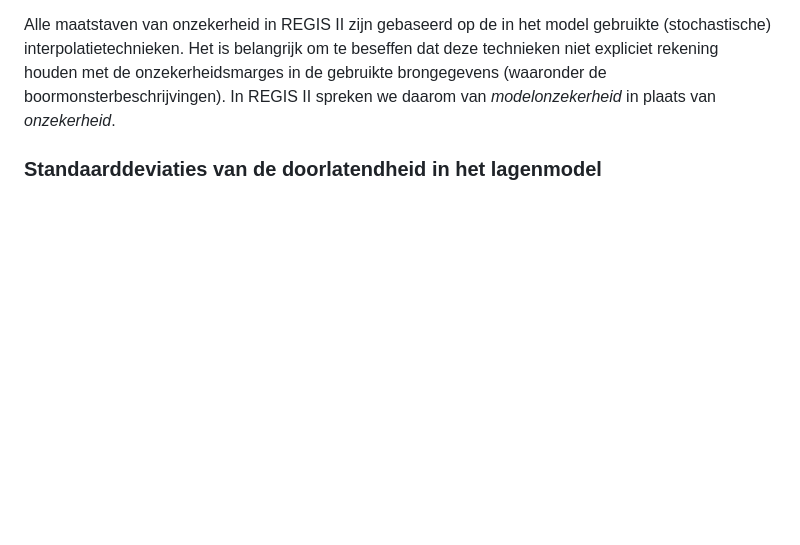
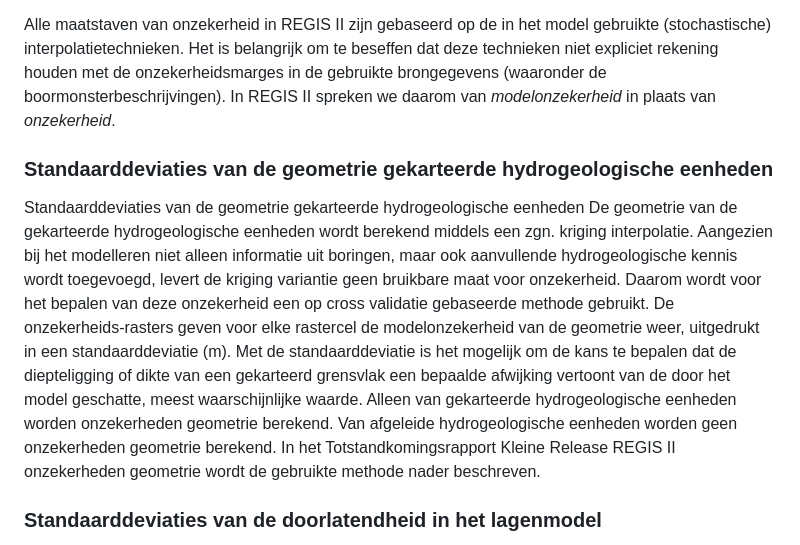
Before and after one commit to BROprogramma/HGM, a Markdown page: HGM-beschrijving.md, the part around the change. Drawn GitHub-style; blank space fills up the shorter version.

```diff
--- a/HGM-beschrijving.md
+++ b/HGM-beschrijving.md
@@ -119,6 +119,11 @@ beseffen dat deze technieken niet expliciet rekening houden met de
 onzekerheidsmarges in de gebruikte brongegevens (waaronder de
 boormonsterbeschrijvingen). In REGIS II spreken we daarom van *modelonzekerheid*
 in plaats van *onzekerheid*.
+
+### Standaarddeviaties van de geometrie gekarteerde hydrogeologische eenheden
+
+Standaarddeviaties van de geometrie gekarteerde hydrogeologische eenheden De geometrie van de gekarteerde hydrogeologische eenheden wordt berekend middels een zgn. kriging interpolatie. Aangezien bij het modelleren niet alleen informatie uit boringen, maar ook aanvullende hydrogeologische kennis wordt toegevoegd, levert de kriging variantie geen bruikbare maat voor onzekerheid. Daarom wordt voor het bepalen van deze onzekerheid een op cross validatie gebaseerde methode gebruikt. De onzekerheids-rasters geven voor elke rastercel de modelonzekerheid van de geometrie weer, uitgedrukt in een standaarddeviatie (m). Met de standaarddeviatie is het mogelijk om de kans te bepalen dat de diepteligging of dikte van een gekarteerd grensvlak een bepaalde afwijking vertoont van de door het model geschatte, meest waarschijnlijke waarde.
+Alleen van gekarteerde hydrogeologische eenheden worden onzekerheden geometrie berekend. Van afgeleide hydrogeologische eenheden worden geen onzekerheden geometrie berekend. In het Totstandkomingsrapport Kleine Release REGIS II onzekerheden geometrie wordt de gebruikte methode nader beschreven.
 
 ### Standaarddeviaties van de doorlatendheid in het lagenmodel
 
```
